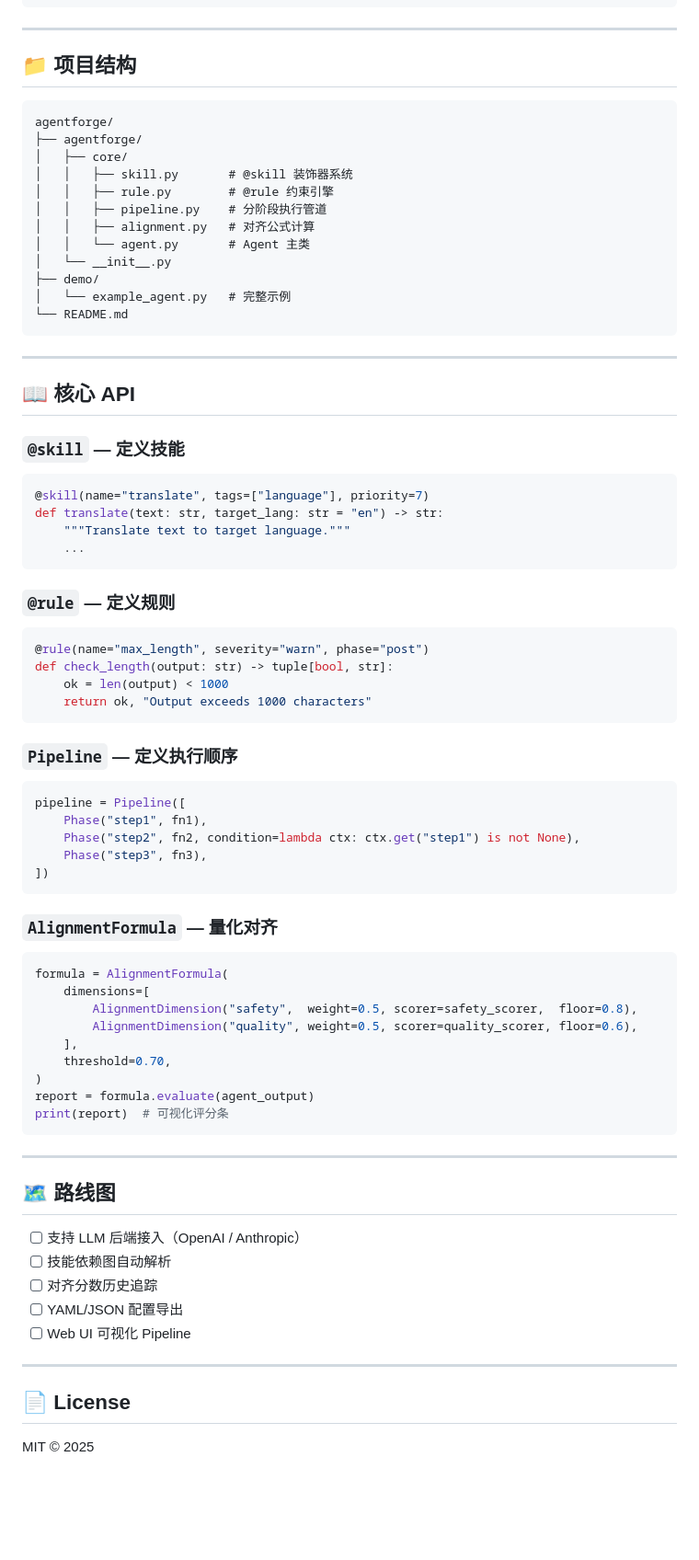
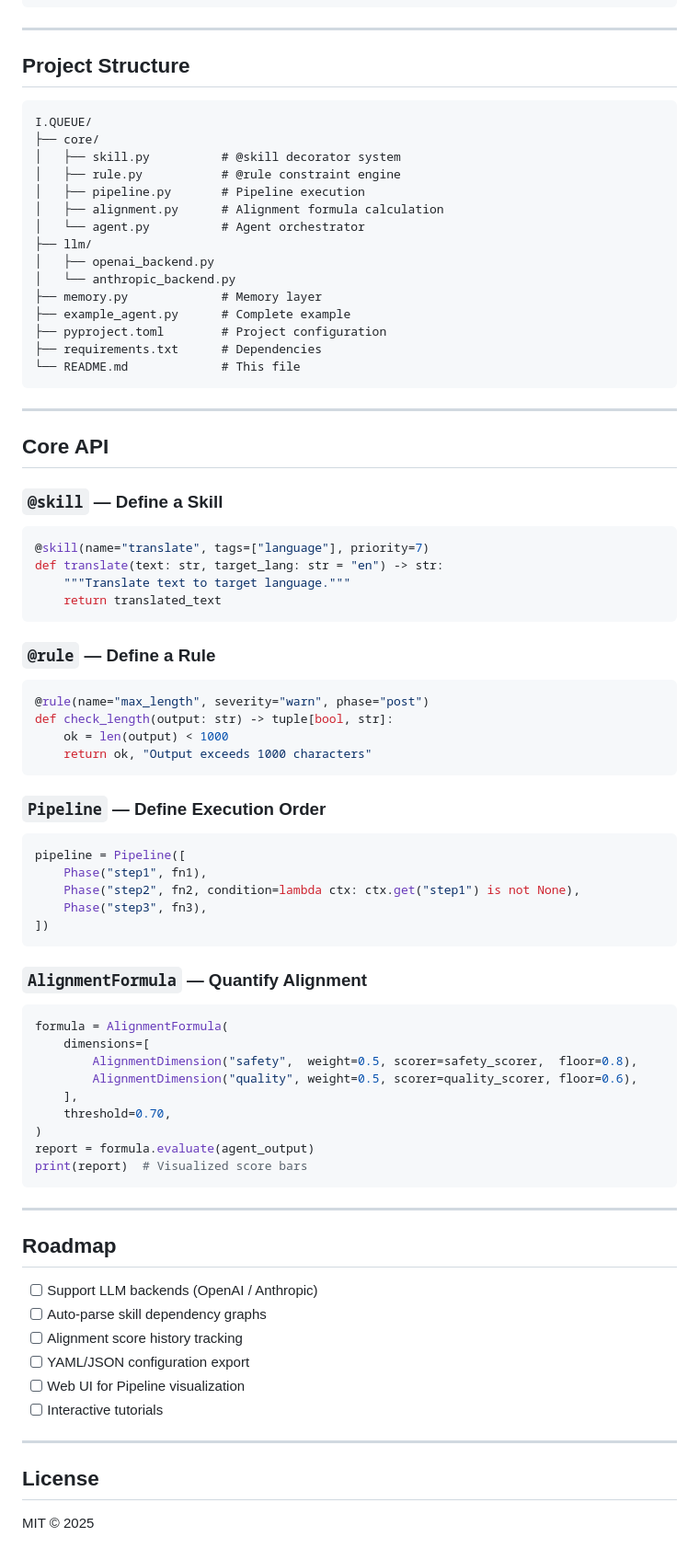
Before and after one commit to zhouyunhong2025-cloud/XIAOJIE, a Markdown page: I.QUEUE/README.md, the part around one of its changes. Shown at 92% size. Rendered like a GitHub page; blank space fills up the shorter version.

````diff
--- a/I.QUEUE/README.md
+++ b/I.QUEUE/README.md
@@ -98,37 +115,40 @@ Alignment Score: 0.965 (PASS ✅)
 
 ---
 
-## 📁 项目结构
+## Project Structure
 
 ```
-agentforge/
-├── agentforge/
-│   ├── core/
-│   │   ├── skill.py       # @skill 装饰器系统
-│   │   ├── rule.py        # @rule 约束引擎
-│   │   ├── pipeline.py    # 分阶段执行管道
-│   │   ├── alignment.py   # 对齐公式计算
-│   │   └── agent.py       # Agent 主类
-│   └── __init__.py
-├── demo/
-│   └── example_agent.py   # 完整示例
-└── README.md
+I.QUEUE/
+├── core/
+│   ├── skill.py          # @skill decorator system
+│   ├── rule.py           # @rule constraint engine
+│   ├── pipeline.py       # Pipeline execution
+│   ├── alignment.py      # Alignment formula calculation
+│   └── agent.py          # Agent orchestrator
+├── llm/
+│   ├── openai_backend.py
+│   └── anthropic_backend.py
+├── memory.py             # Memory layer
+├── example_agent.py      # Complete example
+├── pyproject.toml        # Project configuration
+├── requirements.txt      # Dependencies
+└── README.md             # This file
 ```
 
 ---
 
-## 📖 核心 API
+## Core API
 
-### `@skill` — 定义技能
+### `@skill` — Define a Skill
 
 ```python
 @skill(name="translate", tags=["language"], priority=7)
 def translate(text: str, target_lang: str = "en") -> str:
     """Translate text to target language."""
-    ...
+    return translated_text
 ```
 
-### `@rule` — 定义规则
+### `@rule` — Define a Rule
 
 ```python
 @rule(name="max_length", severity="warn", phase="post")
@@ -137,7 +157,7 @@ def check_length(output: str) -> tuple[bool, str]:
     return ok, "Output exceeds 1000 characters"
 ```
 
-### `Pipeline` — 定义执行顺序
+### `Pipeline` — Define Execution Order
 
 ```python
 pipeline = Pipeline([
@@ -147,7 +167,7 @@ pipeline = Pipeline([
 ])
 ```
 
-### `AlignmentFormula` — 量化对齐
+### `AlignmentFormula` — Quantify Alignment
 
 ```python
 formula = AlignmentFormula(
@@ -158,21 +178,22 @@ formula = AlignmentFormula(
     threshold=0.70,
 )
 report = formula.evaluate(agent_output)
-print(report)  # 可视化评分条
+print(report)  # Visualized score bars
 ```
 
 ---
 
-## 🗺️ 路线图
+## Roadmap
 
-- [ ] 支持 LLM 后端接入（OpenAI / Anthropic）
-- [ ] 技能依赖图自动解析
-- [ ] 对齐分数历史追踪
-- [ ] YAML/JSON 配置导出
-- [ ] Web UI 可视化 Pipeline
+- [ ] Support LLM backends (OpenAI / Anthropic)
+- [ ] Auto-parse skill dependency graphs
+- [ ] Alignment score history tracking
+- [ ] YAML/JSON configuration export
+- [ ] Web UI for Pipeline visualization
+- [ ] Interactive tutorials
 
 ---
 
-## 📄 License
+## License
 
 MIT © 2025
````
Also changed, not shown: other parts of I.QUEUE/README.md (+52 -35 lines).
